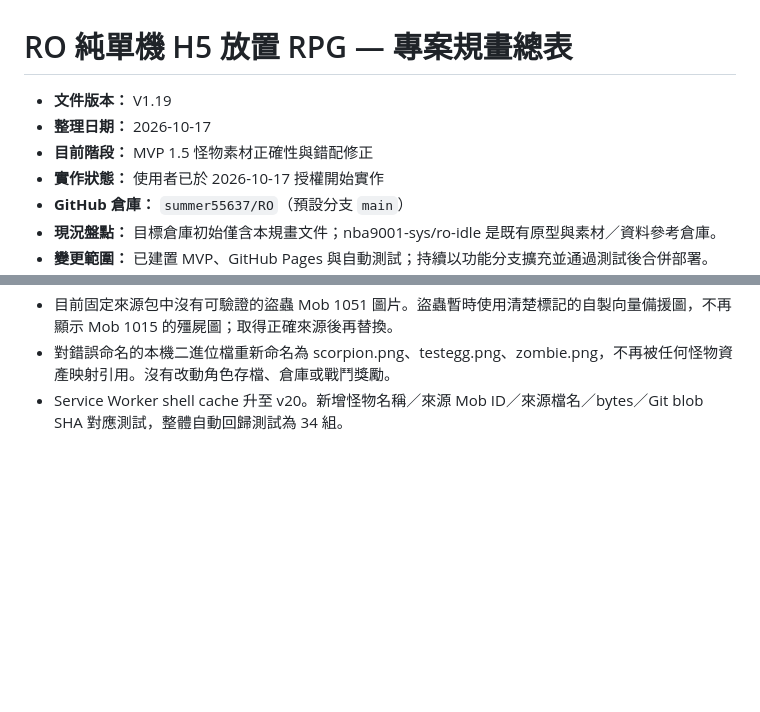
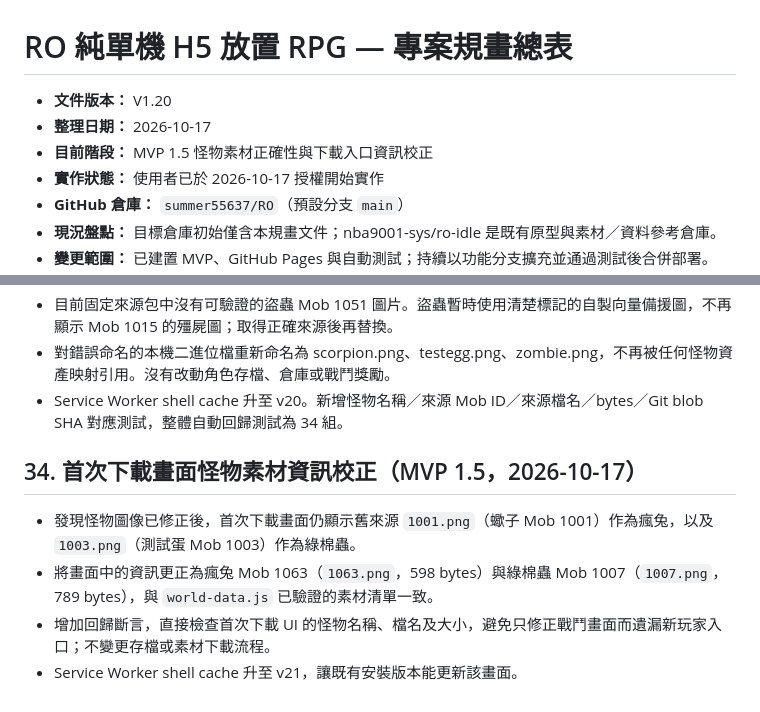
Before and after one commit to summer55637/RO, a Markdown page: PROJECT_PLAN.md, 2 parts joined by grey strips. Drawn GitHub-style; blank space fills up the shorter version.

Commit message:
docs: record onboarding artwork label fix

```diff
--- a/PROJECT_PLAN.md
+++ b/PROJECT_PLAN.md
@@ -1,8 +1,8 @@
 # RO 純單機 H5 放置 RPG — 專案規畫總表
 
-- **文件版本：** V1.19
+- **文件版本：** V1.20
 - **整理日期：** 2026-10-17
-- **目前階段：** MVP 1.5 怪物素材正確性與錯配修正
+- **目前階段：** MVP 1.5 怪物素材正確性與下載入口資訊校正
 - **實作狀態：** 使用者已於 2026-10-17 授權開始實作
 - **GitHub 倉庫：** `summer55637/RO`（預設分支 `main`）
 - **現況盤點：** 目標倉庫初始僅含本規畫文件；nba9001-sys/ro-idle 是既有原型與素材／資料參考倉庫。
@@ -568,3 +568,11 @@
 - 目前固定來源包中沒有可驗證的盜蟲 Mob 1051 圖片。盜蟲暫時使用清楚標記的自製向量備援圖，不再顯示 Mob 1015 的殭屍圖；取得正確來源後再替換。
 - 對錯誤命名的本機二進位檔重新命名為 scorpion.png、testegg.png、zombie.png，不再被任何怪物資產映射引用。沒有改動角色存檔、倉庫或戰鬥獎勵。
 - Service Worker shell cache 升至 v20。新增怪物名稱／來源 Mob ID／來源檔名／bytes／Git blob SHA 對應測試，整體自動回歸測試為 34 組。
+
+
+## 34. 首次下載畫面怪物素材資訊校正（MVP 1.5，2026-10-17）
+
+- 發現怪物圖像已修正後，首次下載畫面仍顯示舊來源 `1001.png`（蠍子 Mob 1001）作為瘋兔，以及 `1003.png`（測試蛋 Mob 1003）作為綠棉蟲。
+- 將畫面中的資訊更正為瘋兔 Mob 1063（`1063.png`，598 bytes）與綠棉蟲 Mob 1007（`1007.png`，789 bytes），與 `world-data.js` 已驗證的素材清單一致。
+- 增加回歸斷言，直接檢查首次下載 UI 的怪物名稱、檔名及大小，避免只修正戰鬥畫面而遺漏新玩家入口；不變更存檔或素材下載流程。
+- Service Worker shell cache 升至 v21，讓既有安裝版本能更新該畫面。
```
